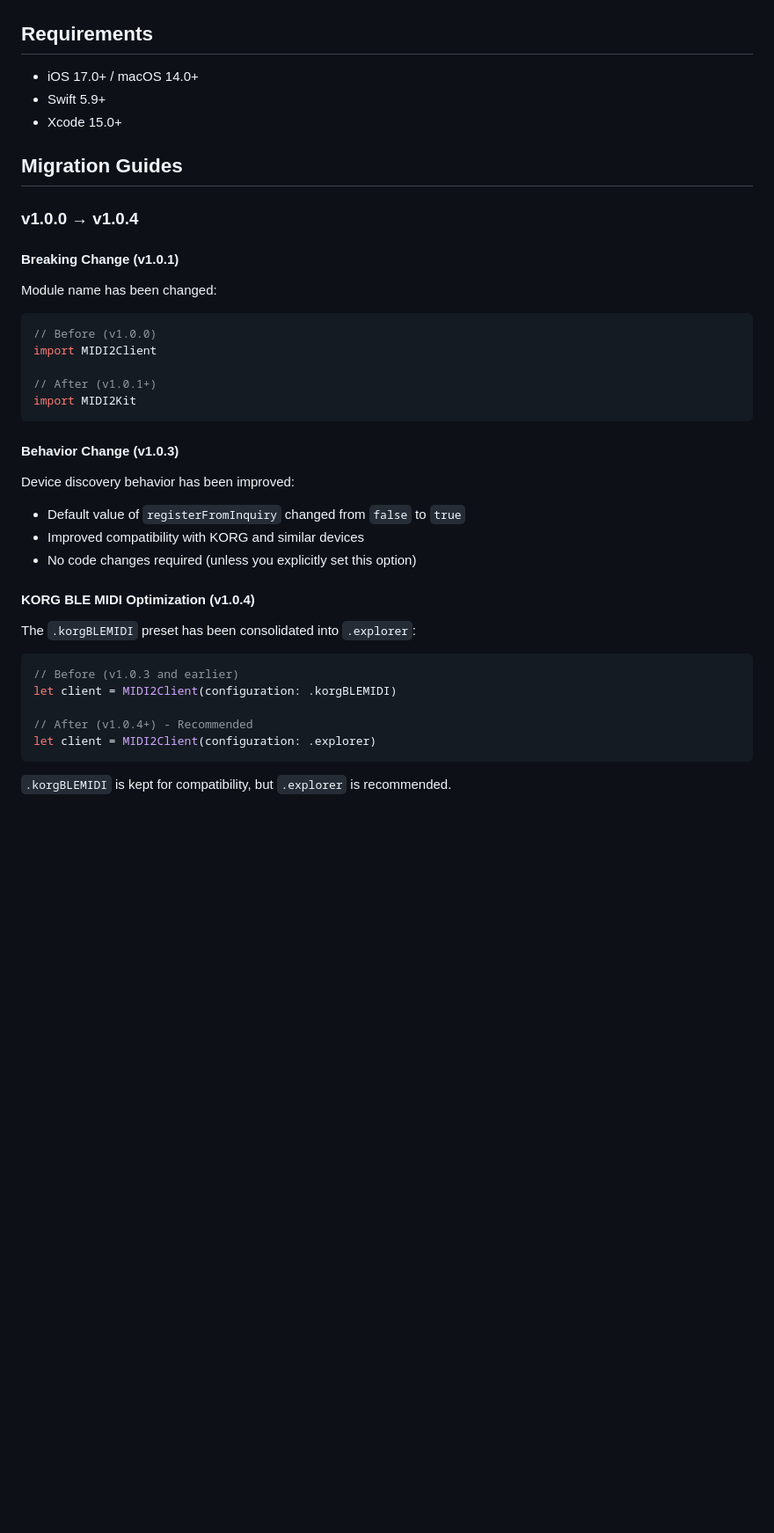
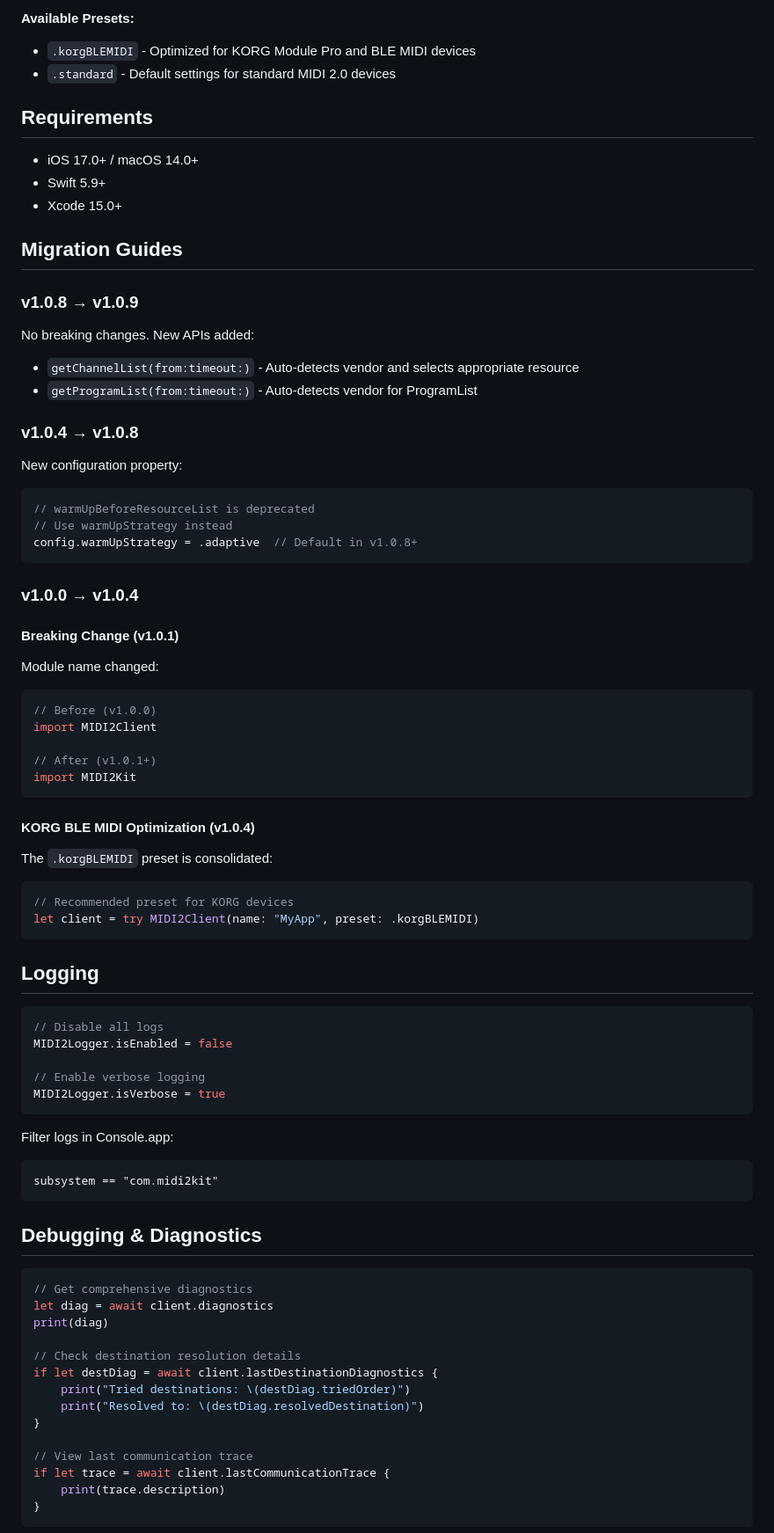
Before and after one commit to midi2kit/MIDI2Kit-SDK, a Markdown page: README.md, the part around one of its changes. Shown at 88% size. Rendered like a GitHub page; blank space fills up the shorter version.

````diff
--- a/README.md
+++ b/README.md
@@ -78,3 +174,6 @@ The `.explorer` preset includes the following optimizations:
+**Available Presets:**
+- `.korgBLEMIDI` - Optimized for KORG Module Pro and BLE MIDI devices
+- `.standard` - Default settings for standard MIDI 2.0 devices
 
 ## Requirements
 
@@ -84,10 +183,25 @@ The `.explorer` preset includes the following optimizations:
 
 ## Migration Guides
 
+### v1.0.8 → v1.0.9
+
+No breaking changes. New APIs added:
+- `getChannelList(from:timeout:)` - Auto-detects vendor and selects appropriate resource
+- `getProgramList(from:timeout:)` - Auto-detects vendor for ProgramList
+
+### v1.0.4 → v1.0.8
+
+New configuration property:
+```swift
+// warmUpBeforeResourceList is deprecated
+// Use warmUpStrategy instead
+config.warmUpStrategy = .adaptive  // Default in v1.0.8+
+```
+
 ### v1.0.0 → v1.0.4
 
 #### Breaking Change (v1.0.1)
-Module name has been changed:
+Module name changed:
 
 ```swift
 // Before (v1.0.0)
@@ -97,21 +211,45 @@ import MIDI2Client
 import MIDI2Kit
 ```
 
-#### Behavior Change (v1.0.3)
-Device discovery behavior has been improved:
-- Default value of `registerFromInquiry` changed from `false` to `true`
-- Improved compatibility with KORG and similar devices
-- No code changes required (unless you explicitly set this option)
-
 #### KORG BLE MIDI Optimization (v1.0.4)
-The `.korgBLEMIDI` preset has been consolidated into `.explorer`:
+The `.korgBLEMIDI` preset is consolidated:
 
 ```swift
-// Before (v1.0.3 and earlier)
-let client = MIDI2Client(configuration: .korgBLEMIDI)
-
-// After (v1.0.4+) - Recommended
-let client = MIDI2Client(configuration: .explorer)
+// Recommended preset for KORG devices
+let client = try MIDI2Client(name: "MyApp", preset: .korgBLEMIDI)
 ```
 
-`.korgBLEMIDI` is kept for compatibility, but `.explorer` is recommended.
+## Logging
+
+```swift
+// Disable all logs
+MIDI2Logger.isEnabled = false
+
+// Enable verbose logging
+MIDI2Logger.isVerbose = true
+```
+
+Filter logs in Console.app:
+```
+subsystem == "com.midi2kit"
+```
+
+## Debugging & Diagnostics
+
+```swift
+// Get comprehensive diagnostics
+let diag = await client.diagnostics
+print(diag)
+
+// Check destination resolution details
+if let destDiag = await client.lastDestinationDiagnostics {
+    print("Tried destinations: \(destDiag.triedOrder)")
+    print("Resolved to: \(destDiag.resolvedDestination)")
+}
+
+// View last communication trace
+if let trace = await client.lastCommunicationTrace {
+    print(trace.description)
+}
+```
+
````
Also changed, not shown: other parts of README.md (+131 -18 lines).
